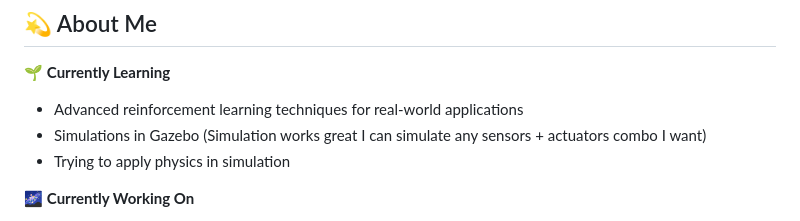
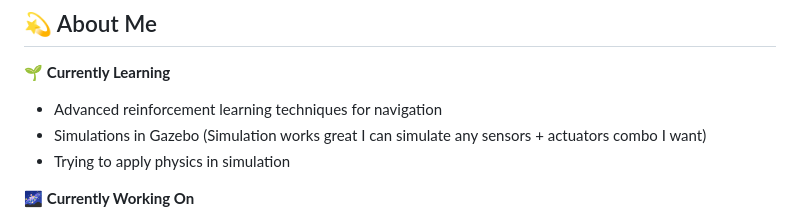
Before and after one commit to rituraj-navindgikar/rituraj-navindgikar, a Markdown page: README.md, the part around the change. Rendered like a GitHub page.

```diff
--- a/README.md
+++ b/README.md
@@ -6,7 +6,7 @@
 ## 💫 About Me
 
 🌱 **Currently Learning**
-- Advanced reinforcement learning techniques for real-world applications
+- Advanced reinforcement learning techniques for navigation
 - Simulations in Gazebo (Simulation works great I can simulate any sensors + actuators combo I want)
 - Trying to apply physics in simulation
 
```
